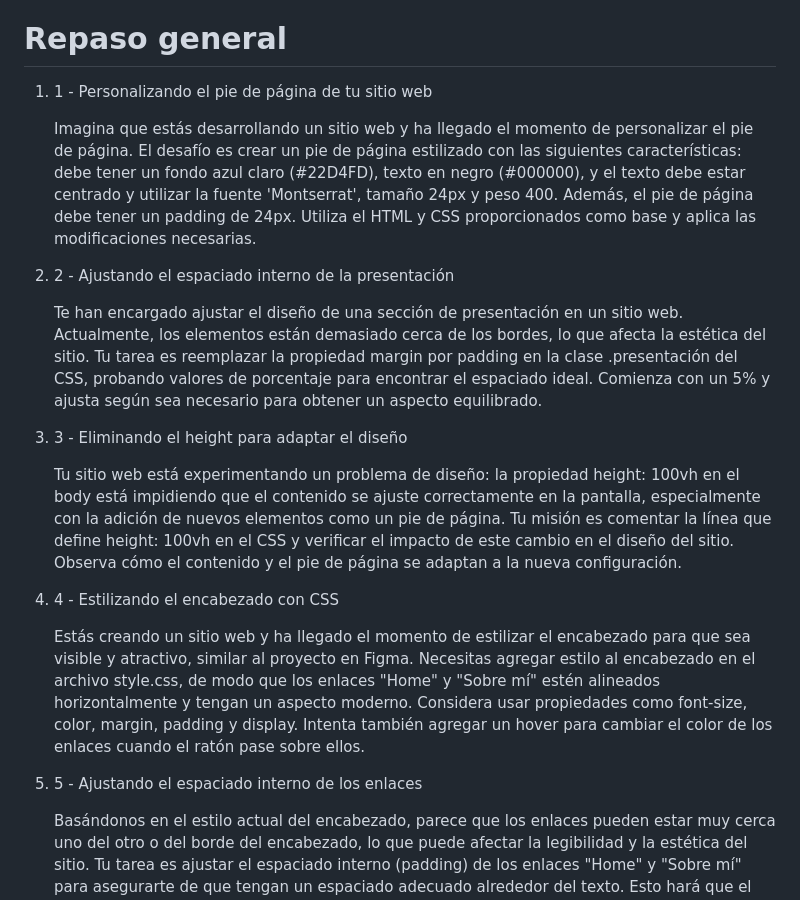
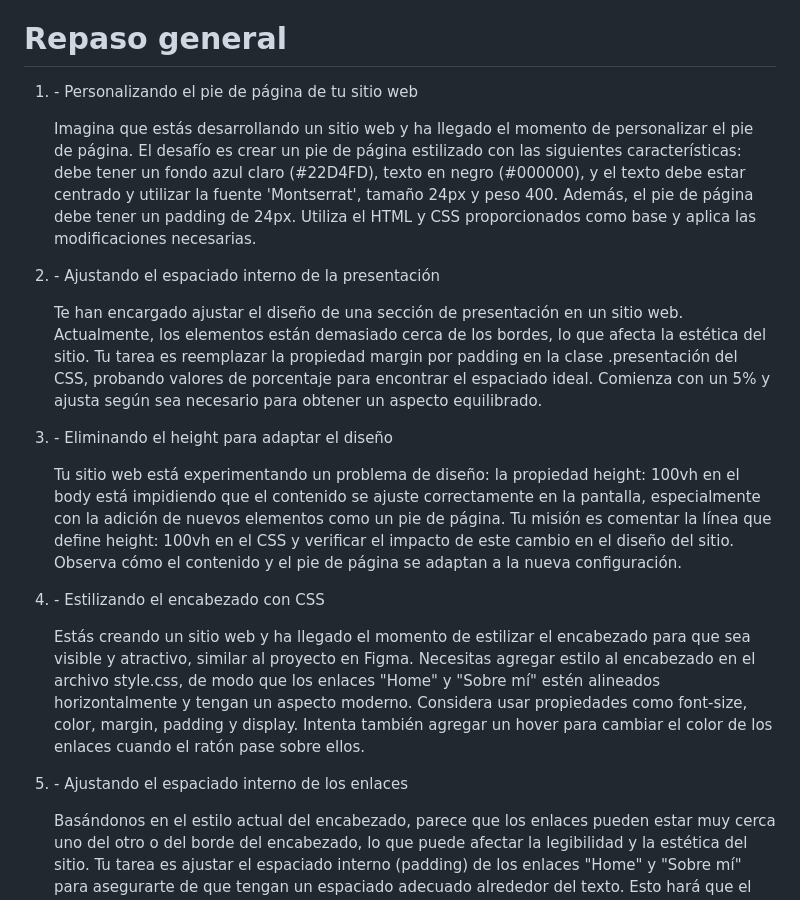
Before and after one commit to purplefox1977/Figma, a Markdown page: 03 Figma-del-proyecto-actualizado.md, the part around the change. Drawn GitHub-style.

```diff
--- a/03 Figma-del-proyecto-actualizado.md
+++ b/03 Figma-del-proyecto-actualizado.md
@@ -161,23 +161,23 @@ https://www.w3schools.com/cssref/sel_hover.php
  <h1> Repaso general</h1>
 
  <ol>
- <li>1 - Personalizando el pie de página de tu sitio web
+ <li> - Personalizando el pie de página de tu sitio web
 
 Imagina que estás desarrollando un sitio web y ha llegado el momento de personalizar el pie de página. El desafío es crear un pie de página estilizado con las siguientes características: debe tener un fondo azul claro (#22D4FD), texto en negro (#000000), y el texto debe estar centrado y utilizar la fuente 'Montserrat', tamaño 24px y peso 400. Además, el pie de página debe tener un padding de 24px. Utiliza el HTML y CSS proporcionados como base y aplica las modificaciones necesarias.</li>
 
-<li>2 - Ajustando el espaciado interno de la presentación
+<li> - Ajustando el espaciado interno de la presentación
 
 Te han encargado ajustar el diseño de una sección de presentación en un sitio web. Actualmente, los elementos están demasiado cerca de los bordes, lo que afecta la estética del sitio. Tu tarea es reemplazar la propiedad margin por padding en la clase .presentación del CSS, probando valores de porcentaje para encontrar el espaciado ideal. Comienza con un 5% y ajusta según sea necesario para obtener un aspecto equilibrado.</li>
 
-<li>3 - Eliminando el height para adaptar el diseño
+<li> - Eliminando el height para adaptar el diseño
 
 Tu sitio web está experimentando un problema de diseño: la propiedad height: 100vh en el body está impidiendo que el contenido se ajuste correctamente en la pantalla, especialmente con la adición de nuevos elementos como un pie de página. Tu misión es comentar la línea que define height: 100vh en el CSS y verificar el impacto de este cambio en el diseño del sitio. Observa cómo el contenido y el pie de página se adaptan a la nueva configuración.</li>
 
-<li>4 - Estilizando el encabezado con CSS
+<li> - Estilizando el encabezado con CSS
 
 Estás creando un sitio web y ha llegado el momento de estilizar el encabezado para que sea visible y atractivo, similar al proyecto en Figma. Necesitas agregar estilo al encabezado en el archivo style.css, de modo que los enlaces "Home" y "Sobre mí" estén alineados horizontalmente y tengan un aspecto moderno. Considera usar propiedades como font-size, color, margin, padding y display. Intenta también agregar un hover para cambiar el color de los enlaces cuando el ratón pase sobre ellos.</li>
 
-<li>5 - Ajustando el espaciado interno de los enlaces
+<li> - Ajustando el espaciado interno de los enlaces
 
 Basándonos en el estilo actual del encabezado, parece que los enlaces pueden estar muy cerca uno del otro o del borde del encabezado, lo que puede afectar la legibilidad y la estética del sitio. Tu tarea es ajustar el espaciado interno (padding) de los enlaces "Home" y "Sobre mí" para asegurarte de que tengan un espaciado adecuado alrededor del texto. Esto hará que el encabezado sea más atractivo y fácil de usar.</li>
 
```
